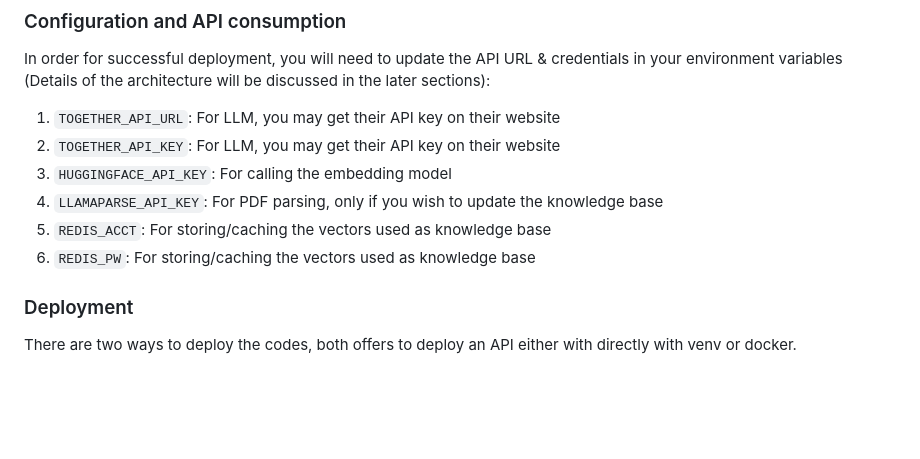
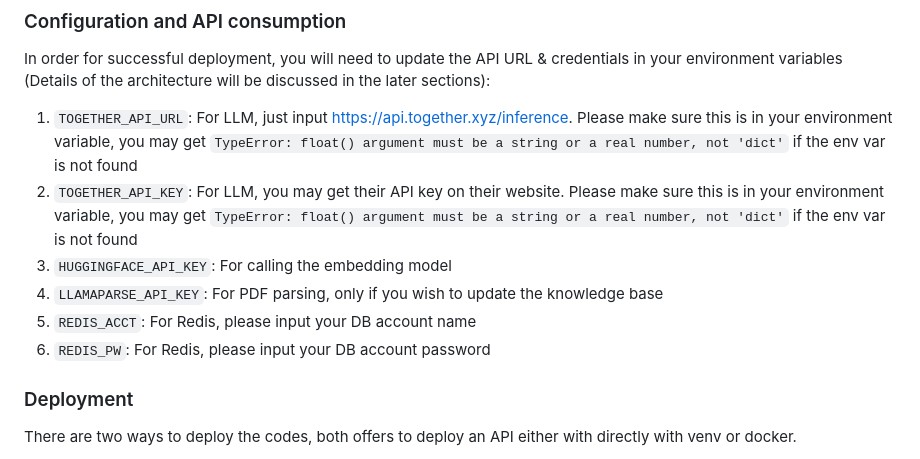
Before and after one commit to ptleung/rag_demo_docker, a Markdown page: readme.md, the part around the change. Rendered like a GitHub page; blank space fills up the shorter version.

Commit message:
Update readme.md
Supplement env var setup

```diff
--- a/readme.md
+++ b/readme.md
@@ -48,12 +48,12 @@ The API returns 3 keys in json format:
 ## How to deploy the code locally or on cloud
 ### Configuration and API consumption
 In order for successful deployment, you will need to update the API URL & credentials in your environment variables (Details of the architecture will be discussed in the later sections):
-1. `TOGETHER_API_URL`: For LLM, you may get their API key on their website
-2. `TOGETHER_API_KEY`: For LLM, you may get their API key on their website
+1. `TOGETHER_API_URL`: For LLM, just input https://api.together.xyz/inference. Please make sure this is in your environment variable, you may get `TypeError: float() argument must be a string or a real number, not 'dict'` if the env var is not found
+2. `TOGETHER_API_KEY`: For LLM, you may get their API key on their website. Please make sure this is in your environment variable, you may get `TypeError: float() argument must be a string or a real number, not 'dict'` if the env var is not found
 3. `HUGGINGFACE_API_KEY`: For calling the embedding model
 4. `LLAMAPARSE_API_KEY`: For PDF parsing, only if you wish to update the knowledge base
-5. `REDIS_ACCT`: For storing/caching the vectors used as knowledge base
-6. `REDIS_PW`: For storing/caching the vectors used as knowledge base
+5. `REDIS_ACCT`: For Redis, please input your DB account name
+6. `REDIS_PW`: For Redis, please input your DB account password
 
 
 ### Deployment
```
